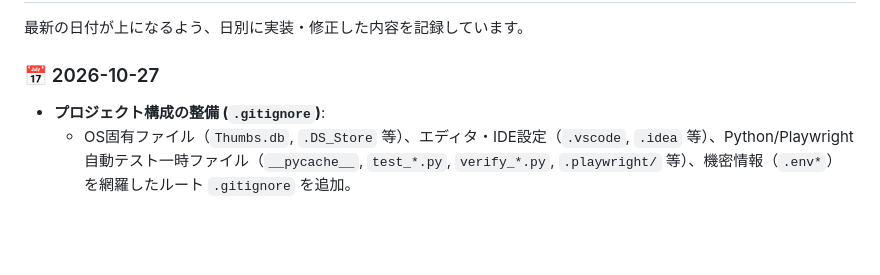
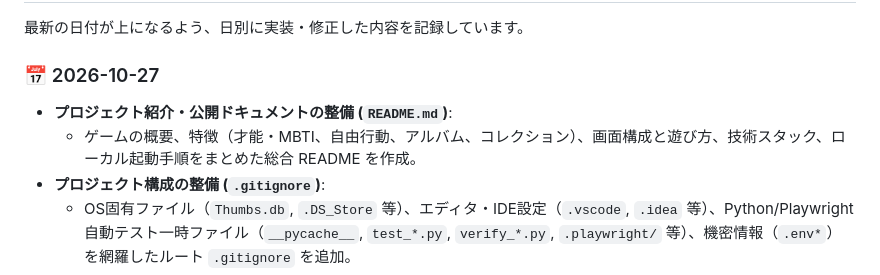
Before and after one commit to koeita/LIFE, a Markdown page: DEVLOG.md, the part around the change. Drawn GitHub-style; blank space fills up the shorter version.

Commit message:
docs: プロジェクトの総合紹介・遊び方をまとめた README.md の新規作成と DEVLOG の更新

```diff
--- a/DEVLOG.md
+++ b/DEVLOG.md
@@ -33,6 +33,8 @@
 最新の日付が上になるよう、日別に実装・修正した内容を記録しています。
 
 ### 📅 2026-10-27
+* **プロジェクト紹介・公開ドキュメントの整備 (`README.md`)**:
+  * ゲームの概要、特徴（才能・MBTI、自由行動、アルバム、コレクション）、画面構成と遊び方、技術スタック、ローカル起動手順をまとめた総合 README を作成。
 * **プロジェクト構成の整備 (`.gitignore`)**:
   * OS固有ファイル（`Thumbs.db`, `.DS_Store` 等）、エディタ・IDE設定（`.vscode`, `.idea` 等）、Python/Playwright自動テスト一時ファイル（`__pycache__`, `test_*.py`, `verify_*.py`, `.playwright/` 等）、機密情報（`.env*`）を網羅したルート `.gitignore` を追加。
 * **開発記録ドキュメントの創設 (`DEVLOG.md`)**:
```
Also changed, not shown: README.md (added, +110 -0 lines).
